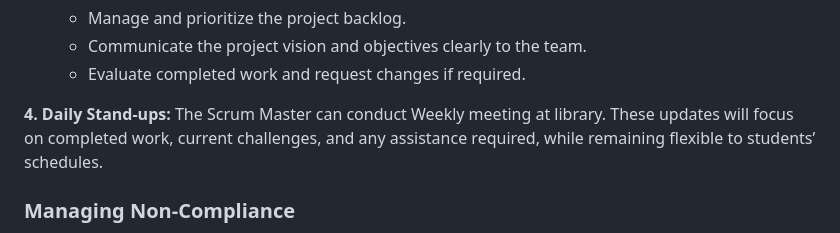
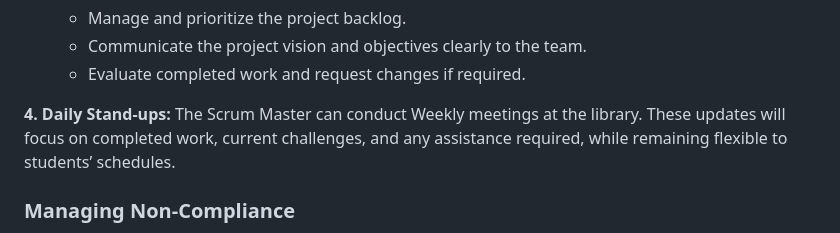
Before and after one commit to Z23599848/SoftwareEngineering, a Markdown page: CODE_OF_CONDUCT.md, the part around the change. Drawn GitHub-style.

```diff
--- a/CODE_OF_CONDUCT.md
+++ b/CODE_OF_CONDUCT.md
@@ -43,7 +43,7 @@ At the end of each sprint, the team will review completed work, gather feedback,
   * Evaluate completed work and request changes if required.
 
 **4. Daily Stand-ups:**
-The Scrum Master can conduct Weekly meeting at library. These updates will focus on completed work, current challenges, and any assistance required, while remaining flexible to students’ schedules.
+The Scrum Master can conduct Weekly meetings at the library. These updates will focus on completed work, current challenges, and any assistance required, while remaining flexible to students’ schedules.
 
 ### Managing Non-Compliance
 
```
